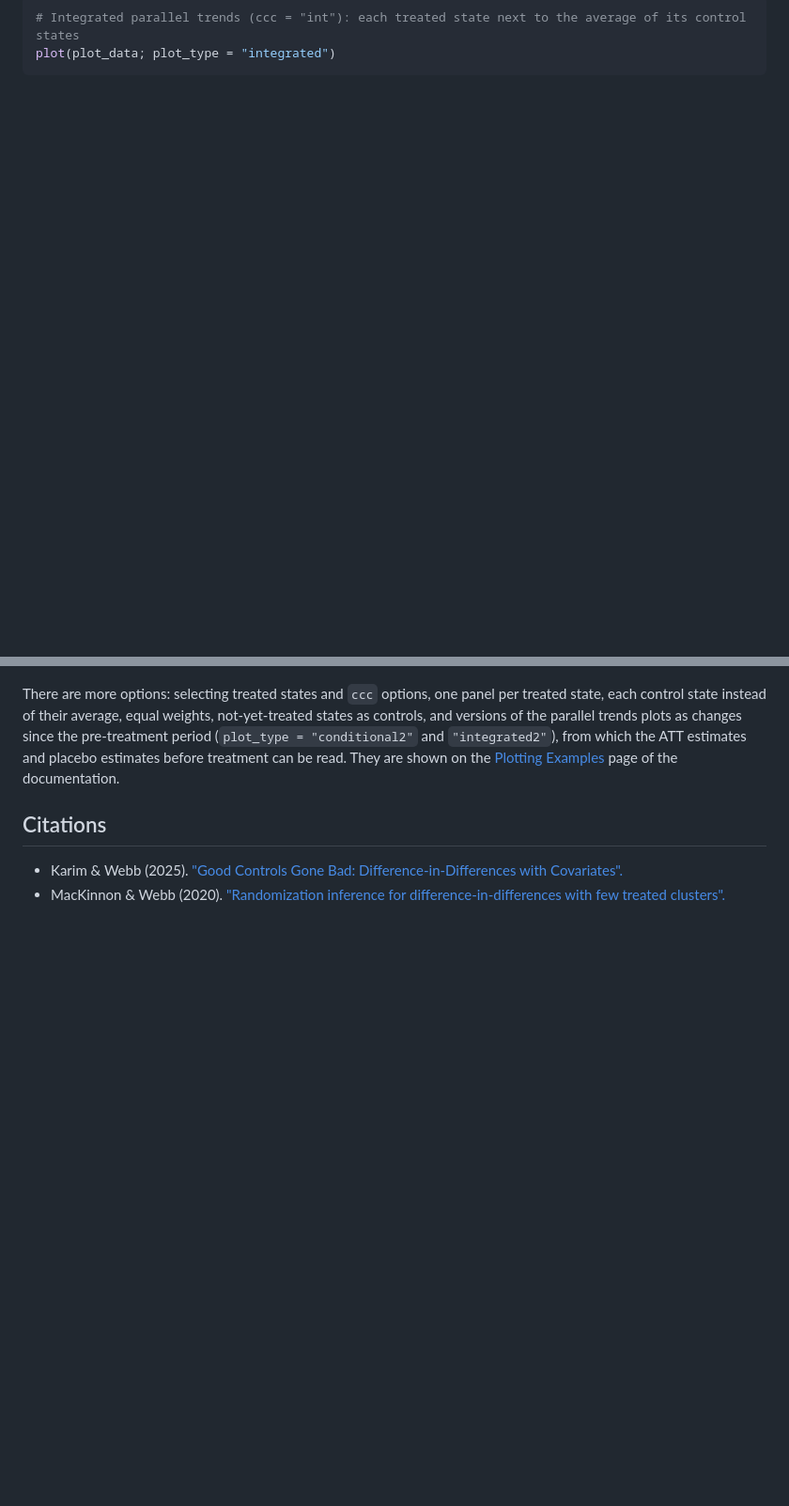
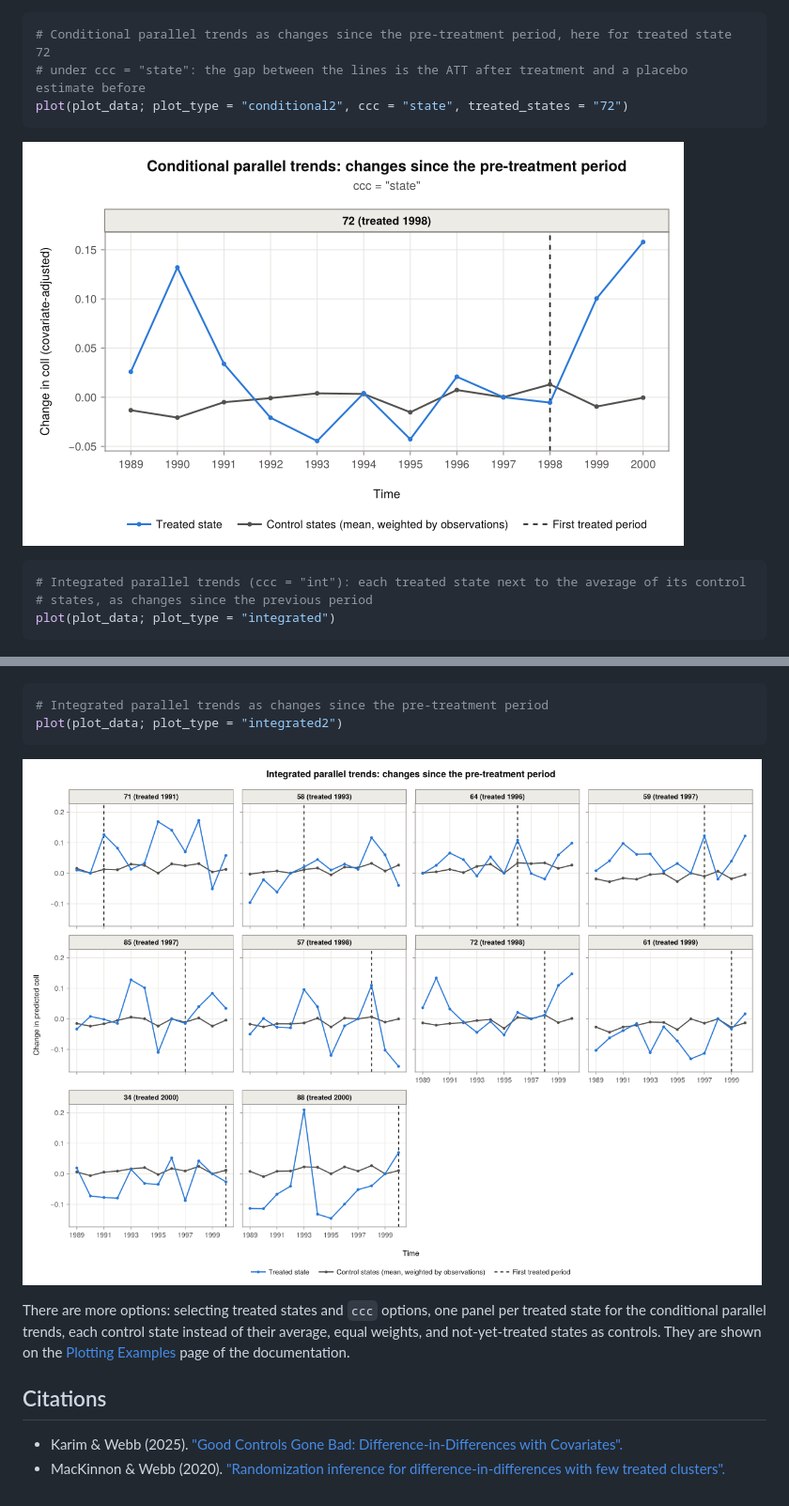
Before and after one commit to ebjamieson97/DiDInt.jl, a Markdown page: README.md, 2 parts joined by grey strips. Shown at 94% size. Rendered like a GitHub page; pictures changed too: docs/src/assets/readme_conditional2.png (added), docs/src/assets/readme_integrated2.png (added); blank space fills up the shorter version.

````diff
--- a/README.md
+++ b/README.md
@@ -181,13 +181,29 @@ plot(plot_data; treated_states = "72")
 ![Conditional parallel trends plot](docs/src/assets/readme_conditional.png)
 
 ```julia
-# Integrated parallel trends (ccc = "int"): each treated state next to the average of its control states
+# Conditional parallel trends as changes since the pre-treatment period, here for treated state 72
+# under ccc = "state": the gap between the lines is the ATT after treatment and a placebo estimate before
+plot(plot_data; plot_type = "conditional2", ccc = "state", treated_states = "72")
+```
+
+![Conditional parallel trends plot of changes since the pre-treatment period](docs/src/assets/readme_conditional2.png)
+
+```julia
+# Integrated parallel trends (ccc = "int"): each treated state next to the average of its control
+# states, as changes since the previous period
 plot(plot_data; plot_type = "integrated")
 ```
 
 ![Integrated parallel trends plot](docs/src/assets/readme_integrated.png)
 
-There are more options: selecting treated states and `ccc` options, one panel per treated state, each control state instead of their average, equal weights, not-yet-treated states as controls, and versions of the parallel trends plots as changes since the pre-treatment period (`plot_type = "conditional2"` and `"integrated2"`), from which the ATT estimates and placebo estimates before treatment can be read. They are shown on the [Plotting Examples](https://ebjamieson97.github.io/DiDInt.jl/stable/plotting/) page of the documentation.
+```julia
+# Integrated parallel trends as changes since the pre-treatment period
+plot(plot_data; plot_type = "integrated2")
+```
+
+![Integrated parallel trends plot of changes since the pre-treatment period](docs/src/assets/readme_integrated2.png)
+
+There are more options: selecting treated states and `ccc` options, one panel per treated state for the conditional parallel trends, each control state instead of their average, equal weights, and not-yet-treated states as controls. They are shown on the [Plotting Examples](https://ebjamieson97.github.io/DiDInt.jl/stable/plotting/) page of the documentation.
 
 ## Citations
 - Karim & Webb (2025). ["Good Controls Gone Bad: Difference-in-Differences with Covariates".](https://arxiv.org/abs/2412.14447)
````
Also changed, not shown: other parts of README.md (+3 -3 lines), CHANGELOG.md (+3 -5 lines), docs/src/assets/readme_conditional.png, docs/src/assets/readme_event.png, 8 other files.
